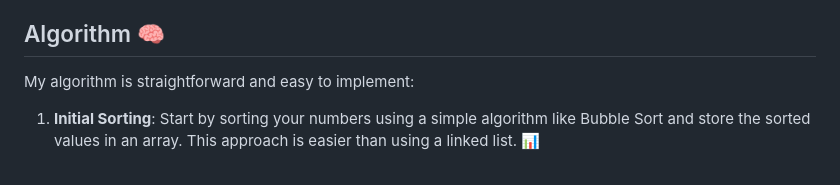
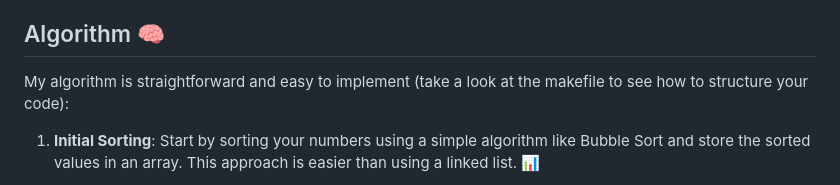
Before and after one commit to Imrane-Halim/push_swap, a Markdown page: README.md, the part around the change. Drawn GitHub-style.

Commit message:
updated readme to include the used algo

```diff
--- a/README.md
+++ b/README.md
@@ -38,7 +38,7 @@ The following operations are implemented:
 - `rrr`: `rra` and `rrb` at the same time. 🔙🔙
 
 ## Algorithm 🧠
-My algorithm is straightforward and easy to implement:
+My algorithm is straightforward and easy to implement (take a look at the makefile to see how to structure your code):
 
 1. **Initial Sorting**: Start by sorting your numbers using a simple algorithm like Bubble Sort and store the sorted values in an array. This approach is easier than using a linked list. 📊
 
```
